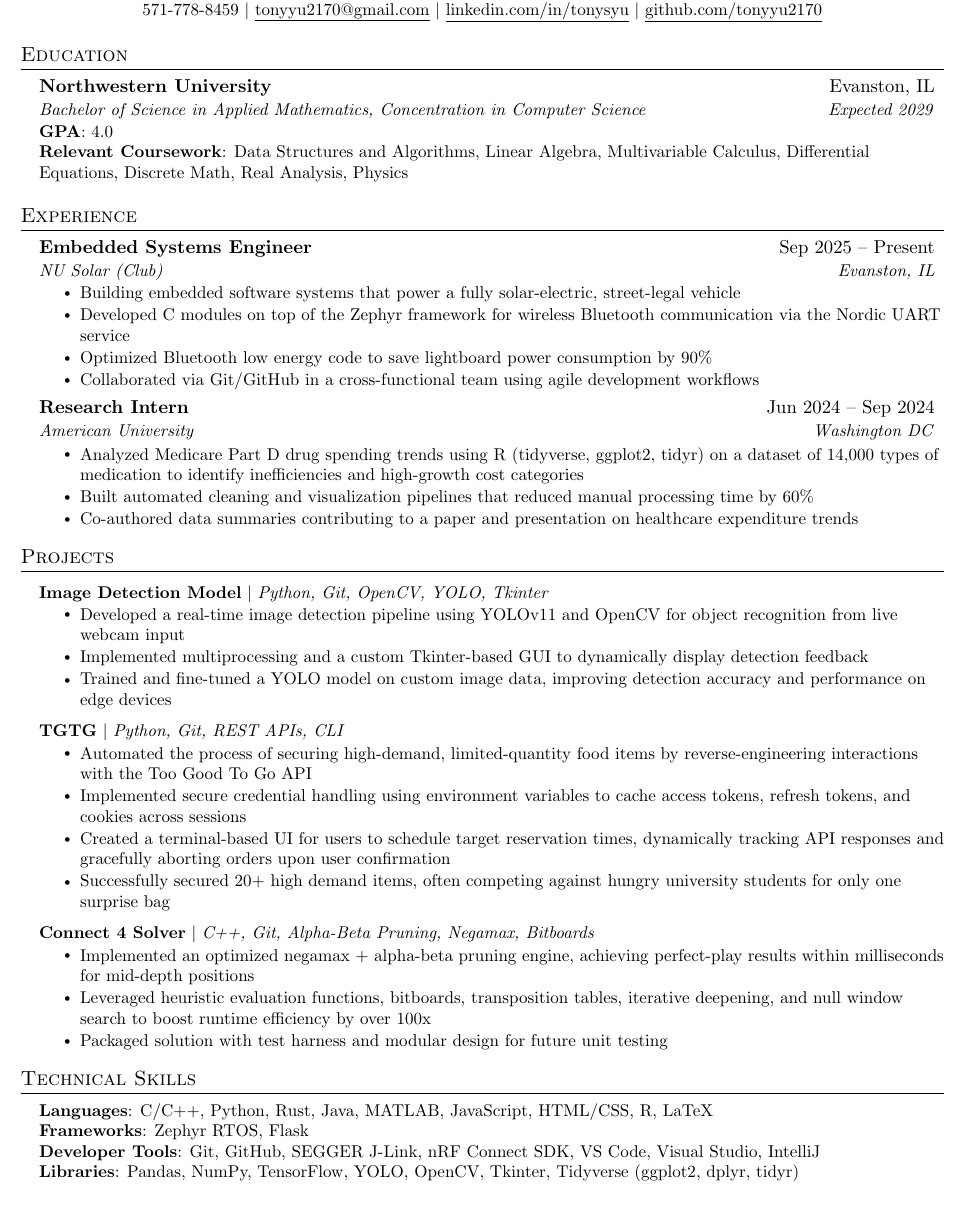
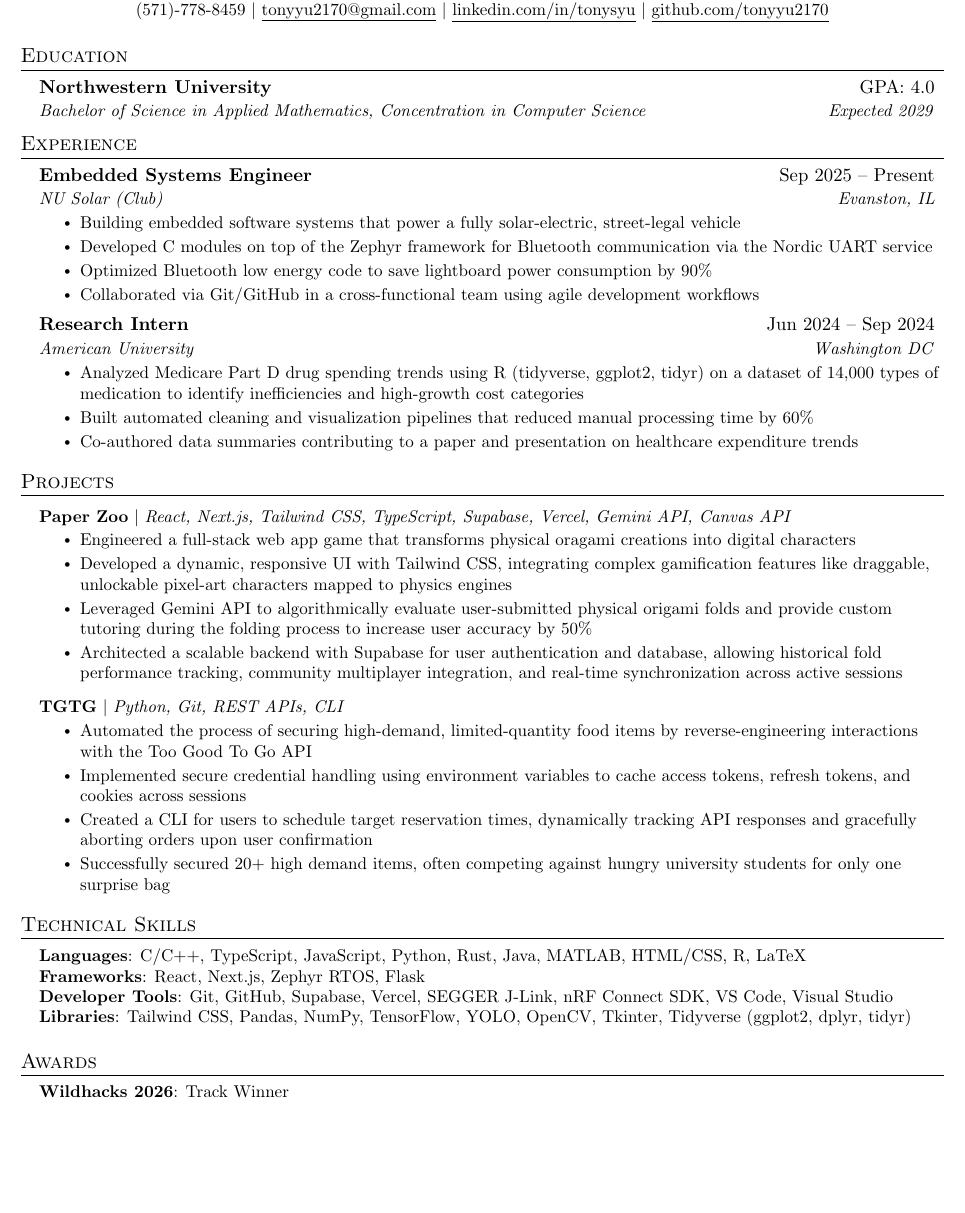
Before and after one commit to tonyyu2170/Resume, a LaTeX CV (Tony_Yu_Resume.tex): part of the page, cut so that both start at the same text, the shorter picture padded with empty space. Compiled offline with pdfLaTeX.

Commit message:
updated projects

```diff
--- a/Tony_Yu_Resume.tex
+++ b/Tony_Yu_Resume.tex
@@ -116,14 +116,8 @@
 \section{Education}
   \resumeSubHeadingListStart
     \resumeSubheading
-      {Northwestern University}{Evanston, IL}
+      {Northwestern University}{GPA: 4.0}
       {Bachelor of Science in Applied Mathematics, Concentration in Computer Science}{Expected 2029}
-    \begin{itemize}[leftmargin=0 in, label={}]
-        \small{\item{
-         \textbf{GPA}{: 4.0} \\
-         \textbf{Relevant Coursework}{: Data Structures and Algorithms, Linear Algebra, Multivariable Calculus, Differential Equations, Discrete Math, Real Analysis, Physics}
-        }}
-     \end{itemize}
   \resumeSubHeadingListEnd
 
 
@@ -136,7 +130,7 @@
       {NU Solar (Club)}{Evanston, IL}
       \resumeItemListStart
         \resumeItem{Building embedded software systems that power a fully solar-electric, street-legal vehicle}
-        \resumeItem{Developed C modules on top of the Zephyr framework for wireless Bluetooth communication via the Nordic UART service}
+        \resumeItem{Developed C modules on top of the Zephyr framework for Bluetooth communication via the Nordic UART service}
         \resumeItem{Optimized Bluetooth low energy code to save lightboard power consumption by 90\%}
         \resumeItem{Collaborated via Git/GitHub in a cross-functional team using agile development workflows}
       \resumeItemListEnd
@@ -167,43 +161,44 @@
 \section{Projects}
     \resumeSubHeadingListStart
       \resumeProjectHeading
-          {\textbf{Image Detection Model} $|$ \emph{Python, Git, OpenCV, YOLO, Tkinter}}{}
+          {\textbf{Paper Zoo} $|$ \emph{React, Next.js, Tailwind CSS, TypeScript, Supabase, Vercel, Gemini API, Canvas API}}{}
           \resumeItemListStart
-            \resumeItem{Developed a real-time image detection pipeline using YOLOv11 and OpenCV for object recognition from live webcam input}
-            \resumeItem{Implemented multiprocessing and a custom Tkinter-based GUI to dynamically display detection feedback}
-            \resumeItem{Trained and fine-tuned a YOLO model on custom image data, improving detection accuracy and performance on edge devices}
+            \resumeItem{Engineered a full-stack web app game that transforms physical oragami creations into digital characters}
+            \resumeItem{Developed a dynamic, responsive UI with Tailwind CSS, integrating complex gamification features like draggable, unlockable pixel-art characters mapped to physics engines}
+            \resumeItem{Leveraged Gemini API to algorithmically evaluate user-submitted physical origami folds and provide custom tutoring during the folding process to increase user accuracy by 50\%}
+            \resumeItem{Architected a scalable backend with Supabase for user authentication and database, allowing historical fold performance tracking, community multiplayer integration, and real-time synchronization across active sessions}
           \resumeItemListEnd
       \resumeProjectHeading
           {\textbf{TGTG} $|$ \emph{Python, Git, REST APIs, CLI}}{}
           \resumeItemListStart
             \resumeItem{Automated the process of securing high-demand, limited-quantity food items by reverse-engineering interactions with the Too Good To Go API}
             \resumeItem{Implemented secure credential handling using environment variables to cache access tokens, refresh tokens, and cookies across sessions}
-            \resumeItem{Created a terminal-based UI for users to schedule target reservation times, dynamically tracking API responses and gracefully aborting orders upon user confirmation}
+            \resumeItem{Created a CLI for users to schedule target reservation times, dynamically tracking API responses and gracefully aborting orders upon user confirmation}
             \resumeItem{Successfully secured 20+ high demand items, often competing against hungry university students for only one surprise bag}
-          \resumeItemListEnd
-      \resumeProjectHeading
-          {\textbf{Connect 4 Solver} $|$ \emph{C++, Git, Alpha-Beta Pruning, Negamax, Bitboards}}{}
-          \resumeItemListStart
-            \resumeItem{Implemented an optimized negamax + alpha-beta pruning engine, achieving perfect-play results within milliseconds for mid-depth positions}
-            \resumeItem{Leveraged heuristic evaluation functions, bitboards, transposition tables, iterative deepening, and null window search to boost runtime efficiency by over 100x}
-            \resumeItem{Packaged solution with test harness and modular design for future unit testing}
           \resumeItemListEnd
     \resumeSubHeadingListEnd
 
 
 
-%
+
 %-----------PROGRAMMING SKILLS-----------
 \section{Technical Skills}
  \begin{itemize}[leftmargin=0.15in, label={}]
     \small{\item{
-     \textbf{Languages}{: C/C++, Python, Rust, Java, MATLAB, JavaScript, HTML/CSS, R, LaTeX} \\
-     \textbf{Frameworks}{: Zephyr RTOS, Flask} \\
-     \textbf{Developer Tools}{: Git, GitHub, SEGGER J-Link, nRF Connect SDK, VS Code, Visual Studio, IntelliJ} \\
-     \textbf{Libraries}{: Pandas, NumPy, TensorFlow, YOLO, OpenCV, Tkinter, Tidyverse (ggplot2, dplyr, tidyr)}
+     \textbf{Languages}{: C/C++, TypeScript, JavaScript, Python, Rust, Java, MATLAB, HTML/CSS, R, LaTeX} \\
+     \textbf{Frameworks}{: React, Next.js, Zephyr RTOS, Flask} \\
+     \textbf{Developer Tools}{: Git, GitHub, Supabase, Vercel, SEGGER J-Link, nRF Connect SDK, VS Code, Visual Studio} \\
+     \textbf{Libraries}{: Tailwind CSS, Pandas, NumPy, TensorFlow, YOLO, OpenCV, Tkinter, Tidyverse (ggplot2, dplyr, tidyr)}
     }}
  \end{itemize}
 
+ %-----------Awards-----------
+\section{Awards}
+ \begin{itemize}[leftmargin=0.15in, label={}]
+    \small{\item{
+     \textbf{Wildhacks 2026}{: Track Winner} \\
+    }}
+ \end{itemize}
 
 %-------------------------------------------
 \end{document}
```
Also changed, not shown: Tony_Yu_Resume.pdf, Tony_Yu_Resume.tex (2 more changed lines).
